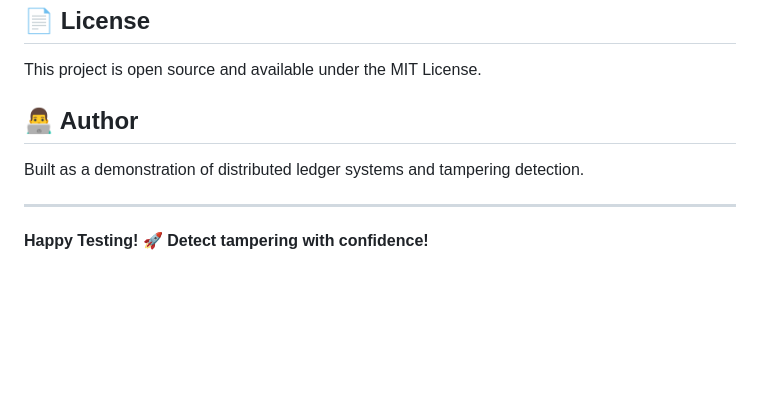
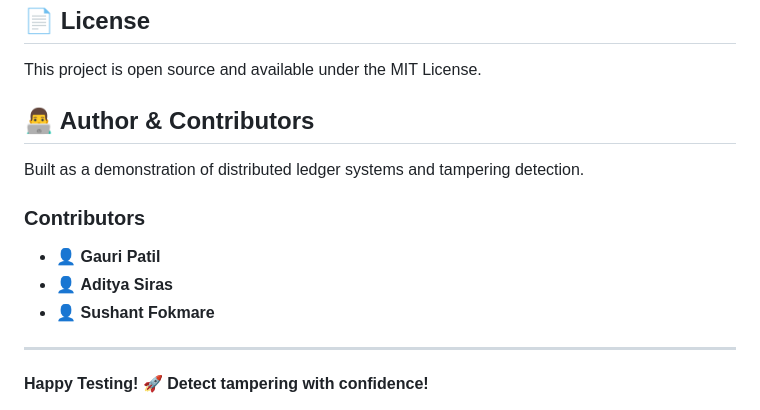
Before and after one commit to sushantfokmare/Ledger-Tampering-Detection-System, a Markdown page: README.md, the part around the change. GitHub-like rendering; blank space fills up the shorter version.

Commit message:
docs: Add contributors to README

```diff
--- a/README.md
+++ b/README.md
@@ -398,9 +398,14 @@ npm install
 
 This project is open source and available under the MIT License.
 
-## 👨‍💻 Author
+## 👨‍💻 Author & Contributors
 
 Built as a demonstration of distributed ledger systems and tampering detection.
+
+### Contributors
+- 👤 **Gauri Patil**
+- 👤 **Aditya Siras**
+- 👤 **Sushant Fokmare**
 
 ---
 
```
